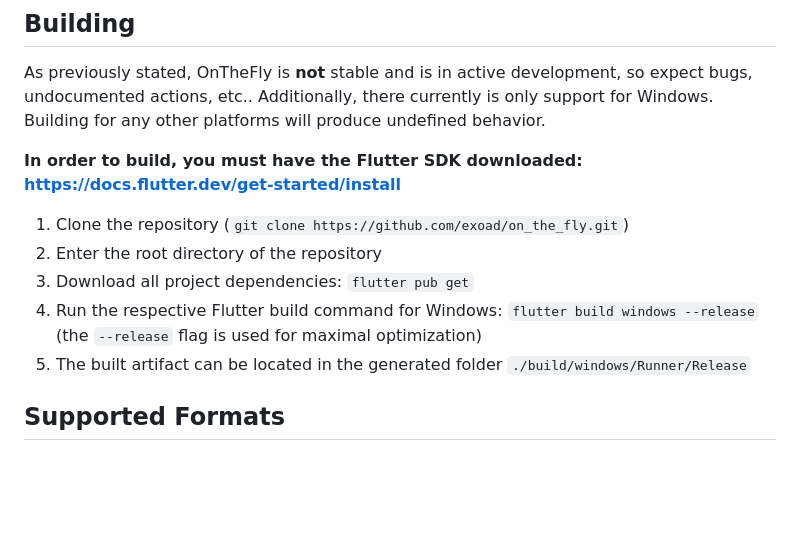
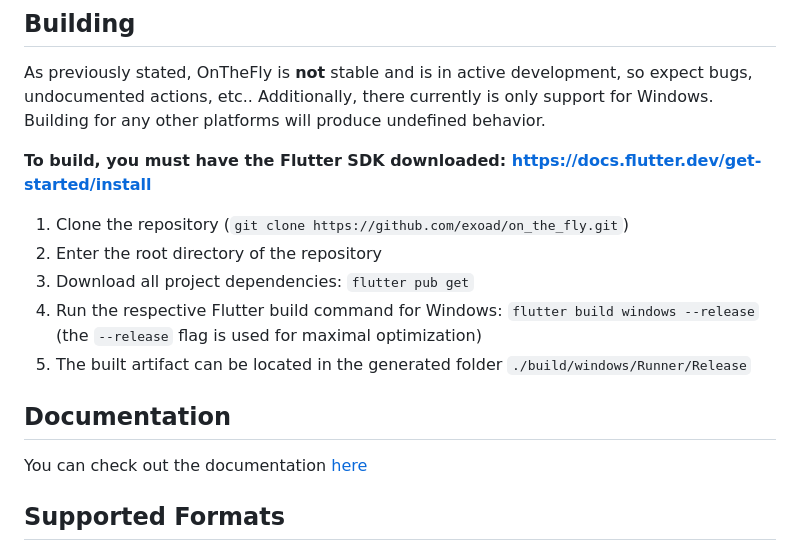
Before and after one commit to exoad/on_the_fly, a Markdown page: README.md, the part around the change. Drawn GitHub-style; blank space fills up the shorter version.

Commit message:
Update README.md
Signed-off-by: jackm <jackmeng0814@gmail.com>

```diff
--- a/README.md
+++ b/README.md
@@ -24,7 +24,7 @@ Currently, OnTheFly is **not** stable (in active development) for general consum
 
 As previously stated, OnTheFly is **not** stable and is in active development, so expect bugs, undocumented actions, etc.. Additionally, there currently is only support for Windows. Building for any other platforms will produce undefined behavior.
 
-**In order to build, you must have the Flutter SDK downloaded: https://docs.flutter.dev/get-started/install**
+**To build, you must have the Flutter SDK downloaded: https://docs.flutter.dev/get-started/install**
 
 1. Clone the repository (`git clone https://github.com/exoad/on_the_fly.git`)
 2. Enter the root directory of the repository
@@ -32,6 +32,9 @@ As previously stated, OnTheFly is **not** stable and is in active development, s
 4. Run the respective Flutter build command for Windows: `flutter build windows --release` (the `--release` flag is used for maximal optimization)
 5. The built artifact can be located in the generated folder `./build/windows/Runner/Release`
 
+## Documentation
+
+You can check out the documentation [here](https://exoad.github.io/onthefly/api/)
 
 ## Supported Formats
 
```
